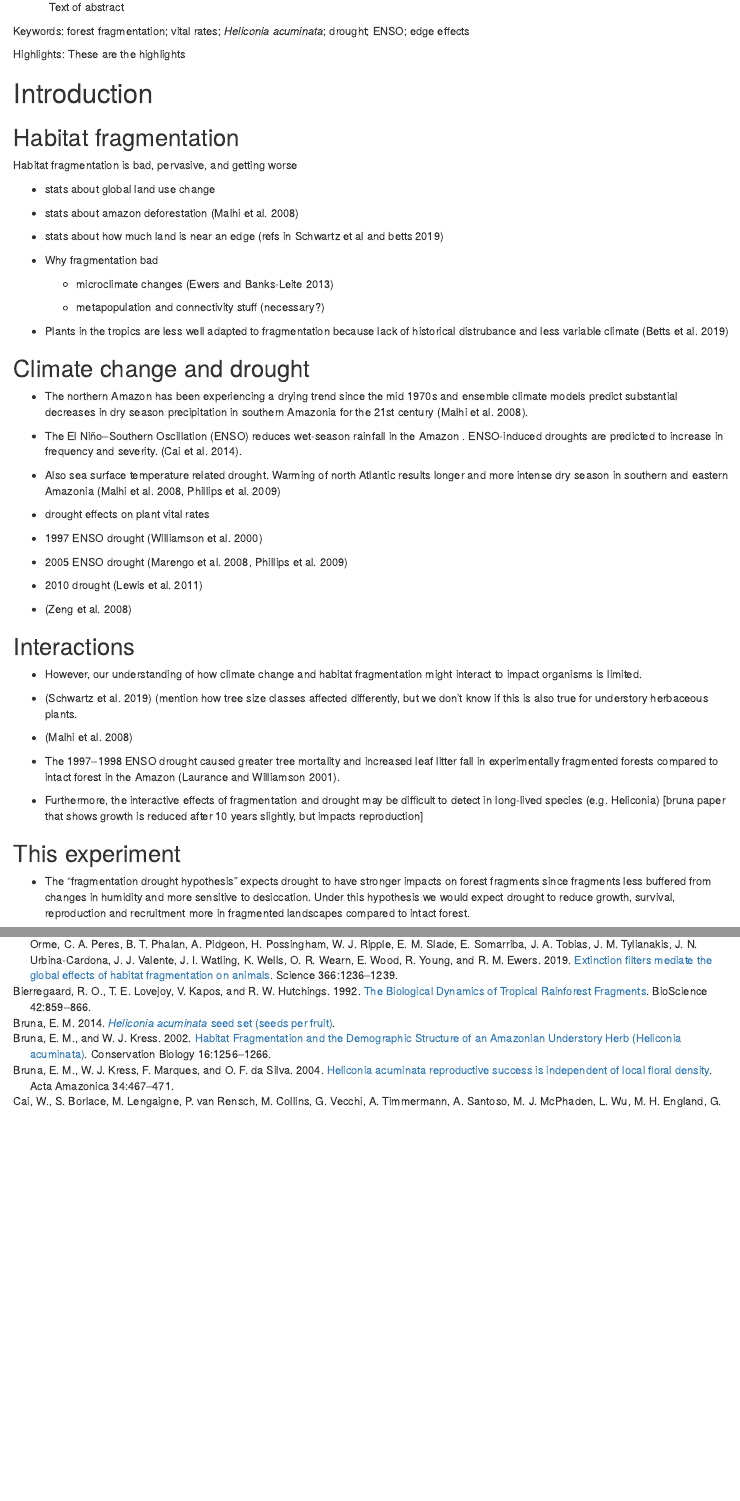
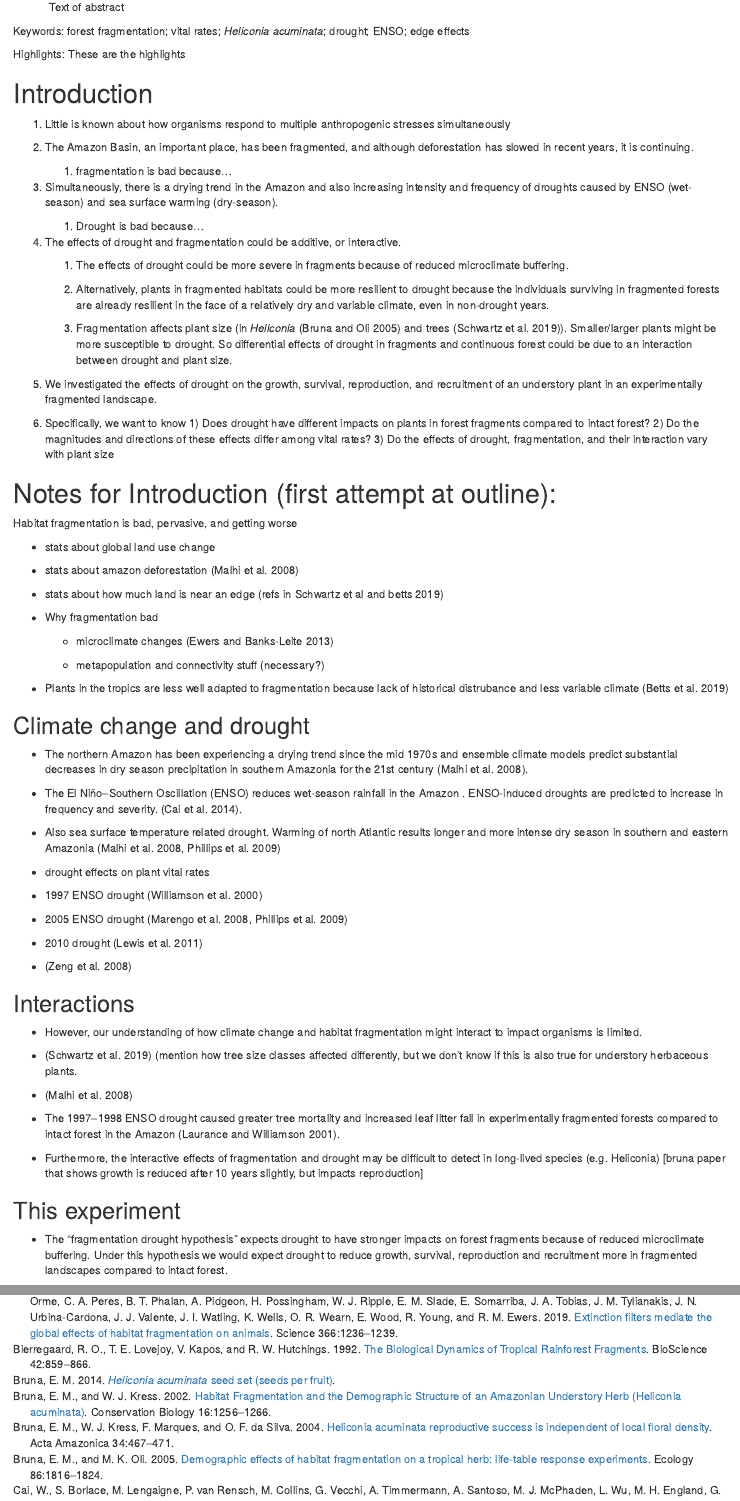
Before and after one commit to BrunaLab/HeliconiaDemography, an R Markdown document (analysis/paper/paper.Rmd): the page in a window 1100 px wide, from 340 px down, and a second part further down, joined at a grey line. Rendered offline with R 4.5, knitr and Pandoc, with nearby package versions; drawn as R Markdown's standard HTML page in place of the format the file asks for; some code elsewhere in the file could not run offline.

Commit message:
refined outline

```diff
--- a/analysis/paper/paper.Rmd
+++ b/analysis/paper/paper.Rmd
@@ -67,7 +67,29 @@ knitr::opts_chunk$set(
 
 # Introduction
 
-## Habitat fragmentation
+1.  Little is known about how organisms respond to multiple anthropogenic stresses simultaneously <!--# (see Lakeman-Fraser and Ewers 2014)  -->
+
+2.  The Amazon Basin, an important place, has been fragmented, and although deforestation has slowed in recent years, it is continuing.
+
+    1.  fragmentation is bad because...
+
+3.  Simultaneously, there is a drying trend in the Amazon and also increasing intensity and frequency of droughts caused by ENSO (wet-season) and sea surface warming (dry-season).
+
+    1.  Drought is bad because...
+
+4.  The effects of drought and fragmentation could be additive, or interactive.
+
+    1.  The effects of drought could be more severe in fragments because of reduced microclimate buffering.
+
+    2.  Alternatively, plants in fragmented habitats could be more resilient to drought because the individuals surviving in fragmented forests are already resilient in the face of a relatively dry and variable climate, even in non-drought years.
+
+    3.  Fragmentation affects plant size (in *Heliconia* [@brunaDemographicEffectsHabitat2005] and trees [@schwartz2019]). Smaller/larger plants might be more susceptible to drought. So differential effects of drought in fragments and continuous forest could be due to an interaction between drought and plant size. <!--# this paragraph might be better in conclusion.  Depends on if it makes sense without introducing the study system. BUT, I feel like there should be some justification for looking for interaction with plant size (if that's something we can even do). -->
+
+5.  We investigated the effects of drought on the growth, survival, reproduction, and recruitment of an understory plant in an experimentally fragmented landscape.
+
+6.  Specifically, we want to know 1) Does drought have different impacts on plants in forest fragments compared to intact forest? 2) Do the magnitudes and directions of these effects differ among vital rates? 3) Do the effects of drought, fragmentation, and their interaction vary with plant size
+
+# Notes for Introduction (first attempt at outline):
 
 Habitat fragmentation is bad, pervasive, and getting worse
 
@@ -117,7 +139,7 @@ Habitat fragmentation is bad, pervasive, and getting worse
 
 ## This experiment
 
--   The "fragmentation drought hypothesis" expects drought to have stronger impacts on forest fragments since fragments less buffered from changes in humidity and more sensitive to desiccation. Under this hypothesis we would expect drought to reduce growth, survival, reproduction and recruitment more in fragmented landscapes compared to intact forest.
+-   The "fragmentation drought hypothesis" expects drought to have stronger impacts on forest fragments because of reduced microclimate buffering. Under this hypothesis we would expect drought to reduce growth, survival, reproduction and recruitment more in fragmented landscapes compared to intact forest.
 
 -   It's also possible that plants in fragments have already been filtered such that the survivors are already adapted to more variable and desiccating conditions associated with forest edges [@schwartz2019]. This may result in drought having a less noticeable impact on plants in fragments, although we would expect fragmentation to still have an impact on survival, growth, and reproduction.
 
--- a/analysis/paper/references.bib
+++ b/analysis/paper/references.bib
@@ -413,3 +413,13 @@
 	note = {{\_}eprint: https://conbio.onlinelibrary.wiley.com/doi/pdf/10.1046/j.1523-1739.2000.99298.x},
 	langid = {en}
 }
+
+@article{brunaDemographicEffectsHabitat2005,
+	title = {Demographic effects of habitat fragmentation on a tropical herb: life-table response experiments},
+	author = {{Bruna}, {Emilio M.} and {Oli}, {Madan K.}},
+	year = {2005},
+	month = {07},
+	date = {2005-07},
+	journal = {Ecology},
+	pages = {1816--1824},
+	volume = {86},
@@ -415,0 +429,2 @@
+	langid = {en}
+}
```
Also changed, not shown: analysis/paper/references.bib (3 more changed lines).
